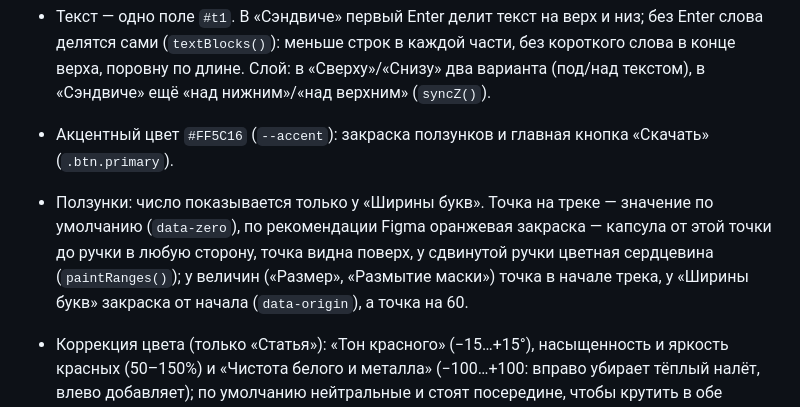
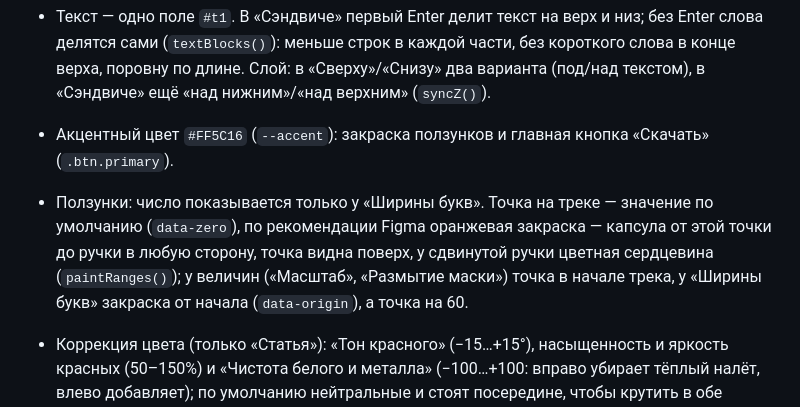
Before and after one commit to den-is-bezrukov/composter, a Markdown page: CLAUDE.md, the part around the change. GitHub-like rendering.

Commit message:
CLAUDE.md: Масштаб instead of Размер
Co-Authored-By: Claude Opus 5.5 <noreply@anthropic.com>

```diff
--- a/CLAUDE.md
+++ b/CLAUDE.md
@@ -29,7 +29,7 @@
 - Картинка есть всегда: плейсхолдеры — губы в статье (`assets/sample.webp`) и more.tv в кейсе (`assets/case-sample.jpg`); удалить нельзя, только «Заменить» (перетаскивание и Ctrl/⌘+V работают по всему окну). Логотип в кейсе необязательный, его можно убрать.
 - Текст — одно поле `#t1`. В «Сэндвиче» первый Enter делит текст на верх и низ; без Enter слова делятся сами (`textBlocks()`): меньше строк в каждой части, без короткого слова в конце верха, поровну по длине. Слой: в «Сверху»/«Снизу» два варианта (под/над текстом), в «Сэндвиче» ещё «над нижним»/«над верхним» (`syncZ()`).
 - Акцентный цвет `#FF5C16` (`--accent`): закраска ползунков и главная кнопка «Скачать» (`.btn.primary`).
-- Ползунки: число показывается только у «Ширины букв». Точка на треке — значение по умолчанию (`data-zero`), по рекомендации Figma оранжевая закраска — капсула от этой точки до ручки в любую сторону, точка видна поверх, у сдвинутой ручки цветная сердцевина (`paintRanges()`); у величин («Размер», «Размытие маски») точка в начале трека, у «Ширины букв» закраска от начала (`data-origin`), а точка на 60.
+- Ползунки: число показывается только у «Ширины букв». Точка на треке — значение по умолчанию (`data-zero`), по рекомендации Figma оранжевая закраска — капсула от этой точки до ручки в любую сторону, точка видна поверх, у сдвинутой ручки цветная сердцевина (`paintRanges()`); у величин («Масштаб», «Размытие маски») точка в начале трека, у «Ширины букв» закраска от начала (`data-origin`), а точка на 60.
 - Коррекция цвета (только «Статья»): «Тон красного» (−15…+15°), насыщенность и яркость красных (50–150%) и «Чистота белого и металла» (−100…+100: вправо убирает тёплый налёт, влево добавляет); по умолчанию нейтральные и стоят посередине, чтобы крутить в обе стороны (например, увести слишком жёлтый красный в холодный). Рецепт «нежнее»: +5°, 85%, 122%, 70%. «Размытие маски» 0–10 px (в пикселях картинки 1600 px, масштабируется), по умолчанию 3. Подбиралось в песочнице https://claude.ai/artifact/SdVFkAhSw14NAjPdReBC2t.
 - Сохранение: поле имени файла и «Скачать» в «Экспорте» (латиница, транслит, `.png` не редактируется, своё имя у каждого режима). Своего окна нет: на claude.ai после нажатия и так показывается системное подтверждение платформы. Никаких строк статуса; ошибки — в `#warnSave` над полем имени. Предупреждения рядом с источником: про заголовок — `#warnText` под полем текста, про растянутую картинку кейса — значок ⚠ `#warnPic` сразу за подписью «Масштаб», текст во всплывающей подсказке (`.alert`), чтобы ползунок не прыгал; над превью ничего нет.
 - Два режима: «Статья» (`state`, `drawArticle()`) и «Кейс» (`caseState`, `drawCase()`); `draw()` выбирает по `mode`. Кейс — только картинка + опциональный логотип клиента, без текста; один пост, без карусели.
```
